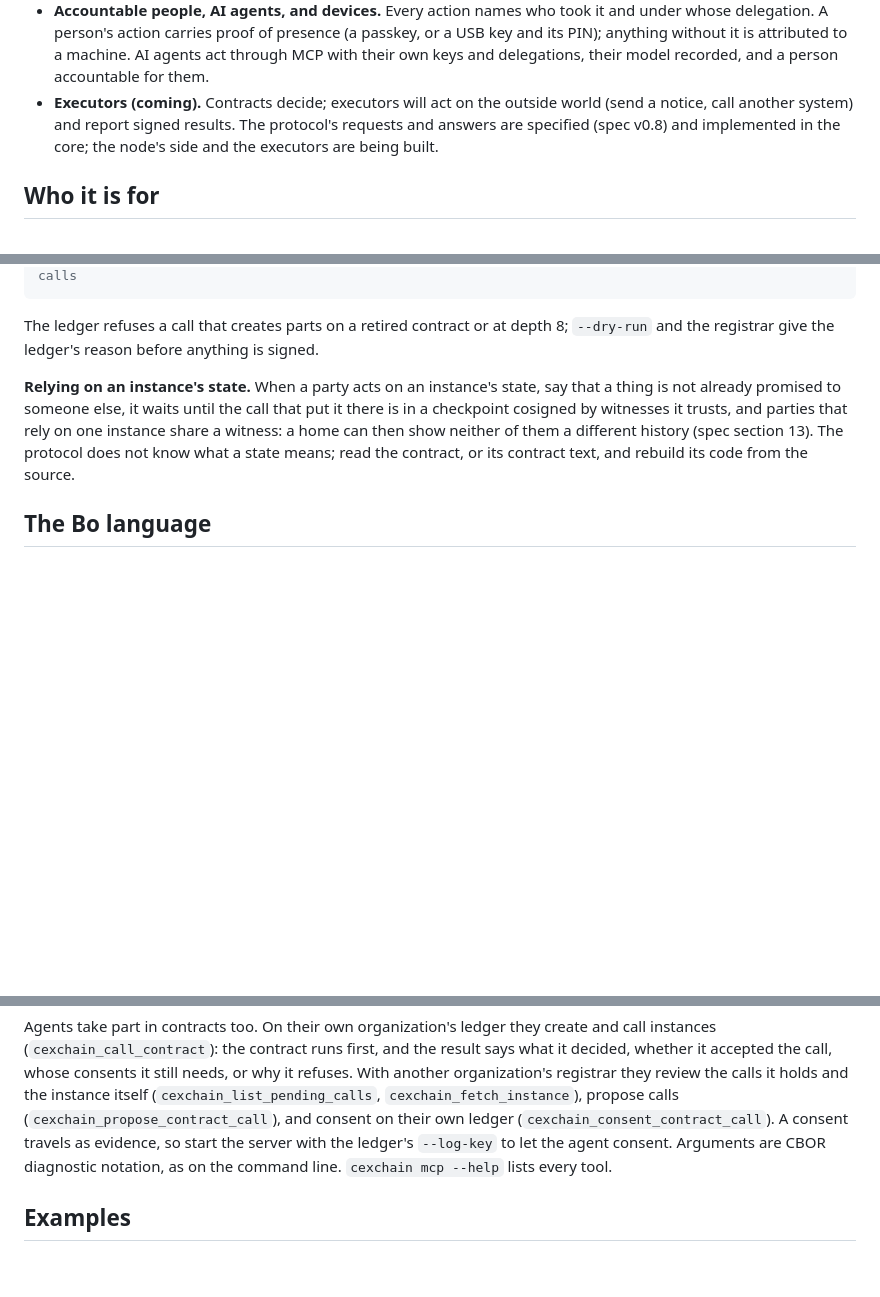
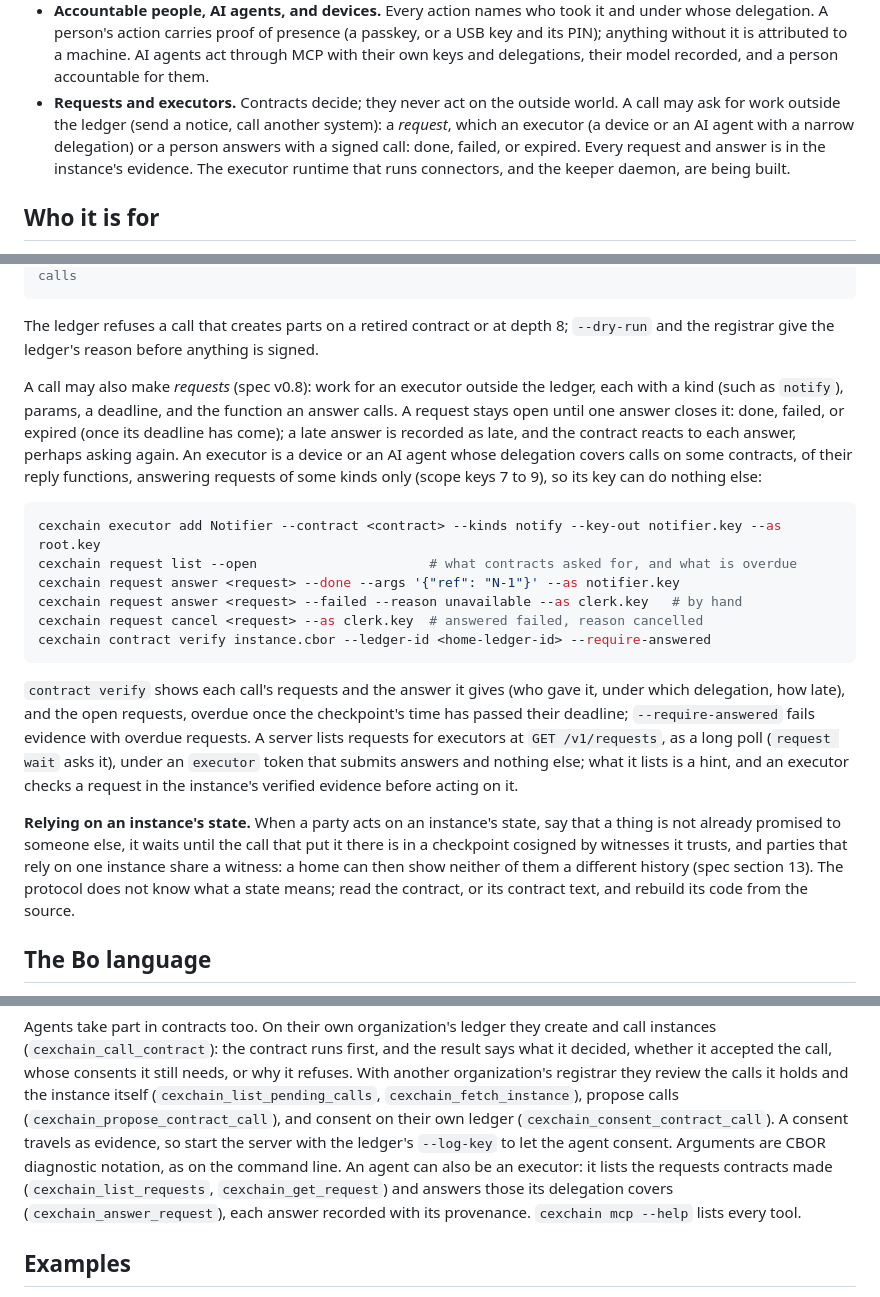
Before and after one commit to Cirraya-LLC/CexChain, a Markdown page: README.md, 3 parts joined by grey strips. Drawn GitHub-style; blank space fills up the shorter version.

Commit message:
README: requests and executors
What E3 made usable: a contract's requests, answered by executors (devices
or AI agents with narrow delegations) or by people; the request and executor
commands, contract verify --require-answered, the discovery route with its
executor token, and the MCP tools. The status line now names what is still
planned: the executor runtime with its connectors, and the keeper daemon.

````diff
--- a/README.md
+++ b/README.md
@@ -47,10 +47,11 @@ purchase orders, invoices, or certificates. Those are things you define, and the
   whose delegation. A person's action carries proof of presence (a passkey, or a USB key and
   its PIN); anything without it is attributed to a machine. AI agents act through MCP with
   their own keys and delegations, their model recorded, and a person accountable for them.
-- **Executors (coming).** Contracts decide; executors will act on the outside world (send a
-  notice, call another system) and report signed results. The protocol's requests and answers
-  are specified (spec v0.8) and implemented in the core; the node's side and the executors
-  are being built.
+- **Requests and executors.** Contracts decide; they never act on the outside world. A call may
+  ask for work outside the ledger (send a notice, call another system): a *request*, which an
+  executor (a device or an AI agent with a narrow delegation) or a person answers with a signed
+  call: done, failed, or expired. Every request and answer is in the instance's evidence. The
+  executor runtime that runs connectors, and the keeper daemon, are being built.
 
 ## Who it is for
 
@@ -516,6 +519,30 @@ cexchain contract verify part.cbor --ledger-id <home-ledger-id>   # its ancestor
 
 The ledger refuses a call that creates parts on a retired contract or at depth 8; `--dry-run` and
 the registrar give the ledger's reason before anything is signed.
+
+A call may also make *requests* (spec v0.8): work for an executor outside the ledger, each with a
+kind (such as `notify`), params, a deadline, and the function an answer calls. A request stays
+open until one answer closes it: done, failed, or expired (once its deadline has come); a late
+answer is recorded as late, and the contract reacts to each answer, perhaps asking again. An
+executor is a device or an AI agent whose delegation covers calls on some contracts, of their
+reply functions, answering requests of some kinds only (scope keys 7 to 9), so its key can do
+nothing else:
+
+```sh
+cexchain executor add Notifier --contract <contract> --kinds notify --key-out notifier.key --as root.key
+cexchain request list --open                      # what contracts asked for, and what is overdue
+cexchain request answer <request> --done --args '{"ref": "N-1"}' --as notifier.key
+cexchain request answer <request> --failed --reason unavailable --as clerk.key   # by hand
+cexchain request cancel <request> --as clerk.key  # answered failed, reason cancelled
+cexchain contract verify instance.cbor --ledger-id <home-ledger-id> --require-answered
+```
+
+`contract verify` shows each call's requests and the answer it gives (who gave it, under which
+delegation, how late), and the open requests, overdue once the checkpoint's time has passed their
+deadline; `--require-answered` fails evidence with overdue requests. A server lists requests for
+executors at `GET /v1/requests`, as a long poll (`request wait` asks it), under an `executor`
+token that submits answers and nothing else; what it lists is a hint, and an executor checks a
+request in the instance's verified evidence before acting on it.
 
 **Relying on an instance's state.** When a party acts on an instance's state, say that a thing is
 not already promised to someone else, it waits until the call that put it there is in a
@@ -944,7 +971,10 @@ organization's registrar they review the calls it holds and the instance itself
 (`cexchain_propose_contract_call`), and consent on their own ledger
 (`cexchain_consent_contract_call`). A consent travels as evidence, so start the server with the
 ledger's `--log-key` to let the agent consent. Arguments are CBOR diagnostic notation, as on the
-command line. `cexchain mcp --help` lists every tool.
+command line. An agent can also be an executor: it lists the requests contracts made
+(`cexchain_list_requests`, `cexchain_get_request`) and answers those its delegation covers
+(`cexchain_answer_request`), each answer recorded with its provenance. `cexchain mcp --help`
+lists every tool.
 
 ## Examples
 
````
Also changed, not shown: other parts of README.md (+3 -1 lines).
